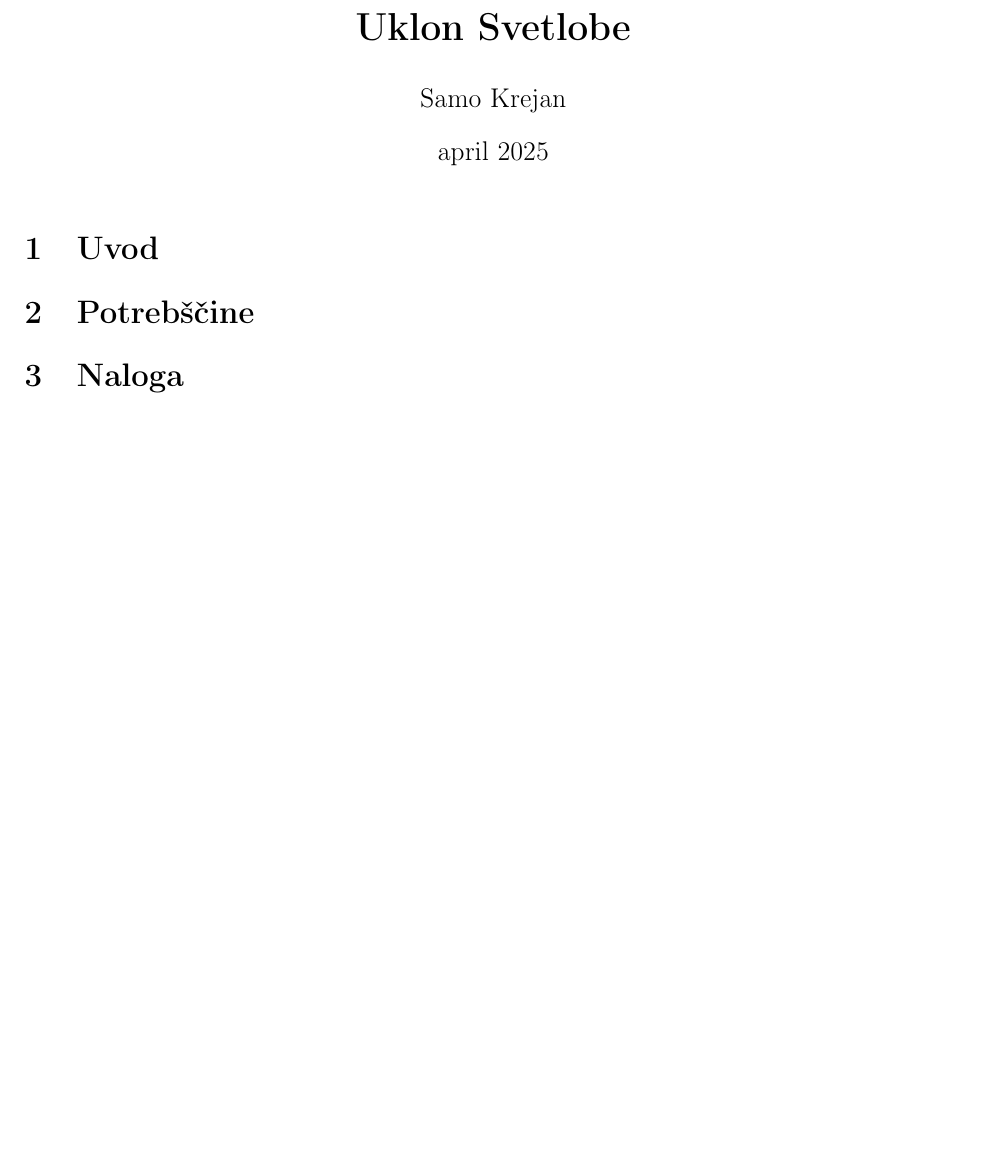
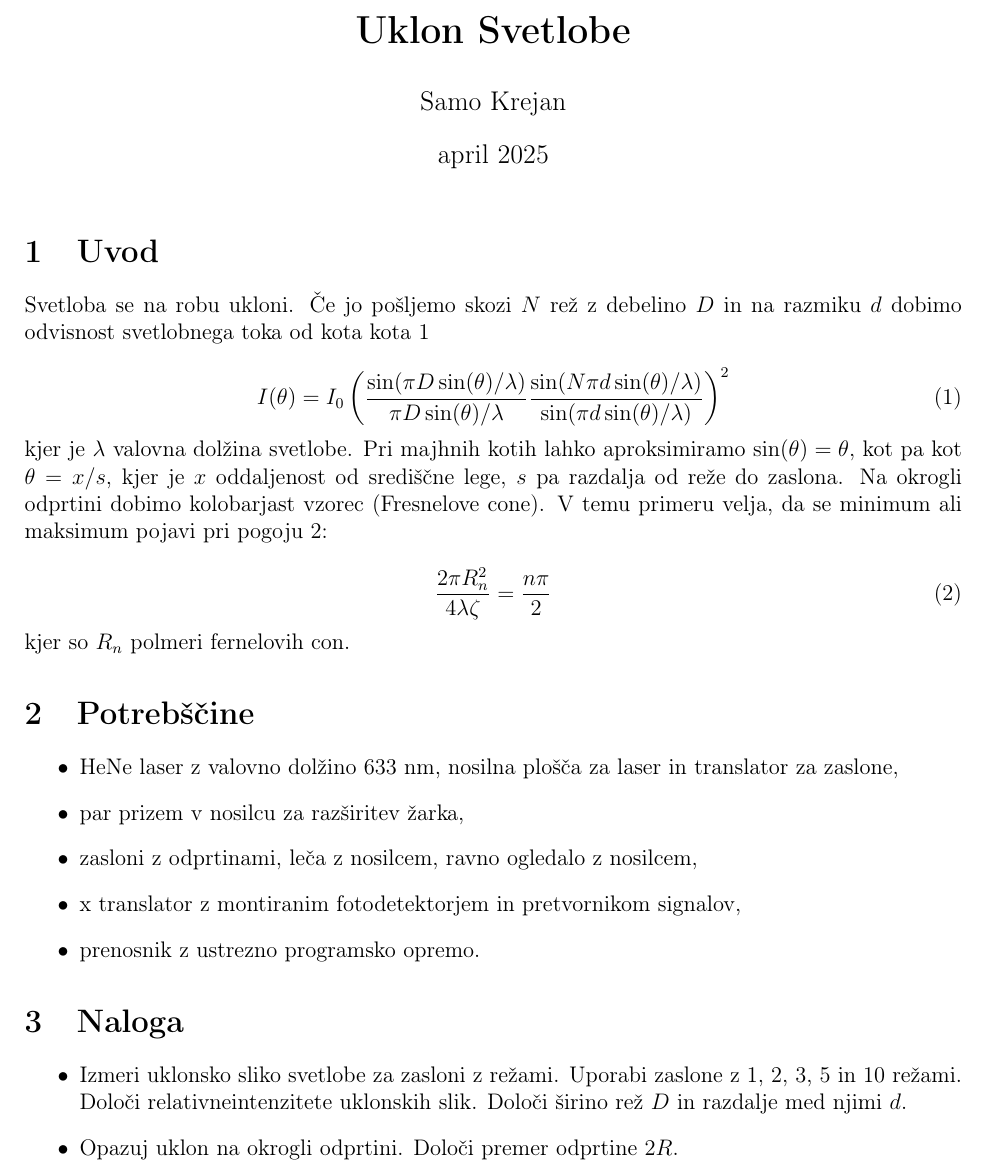
Before and after one commit to hyhmir/praktikum4, a LaTeX document (UklSve/porocilo/porocilo.tex): part of the page before the commit and part of page 1 of 2 after it, cut so that both start at the same text, the shorter picture padded with empty space. Compiled offline with pdfLaTeX.

Commit message:
uvod napisan 🫡

```diff
--- a/UklSve/porocilo/porocilo.tex
+++ b/UklSve/porocilo/porocilo.tex
@@ -23,14 +23,41 @@
 
 \section{Uvod}
 
+Svetloba se na robu ukloni. Če jo pošljemo skozi $N$ rež z debelino $D$ in na razmiku $d$ dobimo odvisnost svetlobnega toka od kota kota \ref{enačba1}
+
+\begin{equation}
+    I(\theta) = I_0 \left( \frac{\sin(\pi D \sin(\theta)/\lambda)}{\pi D \sin(\theta)/\lambda}\frac{\sin(N\pi d \sin(\theta)/\lambda)}{\sin(\pi d \sin(\theta)/\lambda)} \right)^2
+    \label{enačba1}
+\end{equation}
+kjer je $\lambda$ valovna dolžina svetlobe. Pri majhnih kotih lahko aproksimiramo $\sin(\theta) = \theta$, kot pa kot $\theta = x/s$, kjer je $x$ oddaljenost od središčne lege, $s$ pa razdalja od reže do zaslona. Na okrogli odprtini dobimo kolobarjast vzorec (Fresnelove cone). V temu primeru velja, da se minimum ali maksimum pojavi pri pogoju \ref{feri}:
+
+\begin{equation}
+    \frac{2\pi R_n^2}{4\lambda\zeta}=\frac{n\pi}{2}
+    \label{feri}
+\end{equation}
+kjer so $R_n$ polmeri fernelovih con.
+
 
 \section{Potrebščine}
+\begin{itemize}
+    \item HeNe laser z valovno dolžino 633 nm, nosilna plošča za laser in translator za zaslone,
+    \item par prizem v nosilcu za razširitev žarka,
+    \item zasloni z odprtinami, leča z nosilcem, ravno ogledalo z nosilcem,
+    \item x translator z montiranim fotodetektorjem in pretvornikom signalov,
+    \item prenosnik z ustrezno programsko opremo.
+\end{itemize}
 
 
 \section{Naloga}
 
-
+\begin{itemize}
+    \item Izmeri uklonsko sliko svetlobe za zasloni z režami. Uporabi zaslone z 1, 2, 3, 5 in 10 režami. Določi relativneintenzitete uklonskih slik. Določi širino rež $D$ in razdalje med njimi $d$.
+    \item Opazuj uklon na okrogli odprtini. Določi premer odprtine $2R$.
+\end{itemize}
+\newpage
 \section{Rezultati in analiza}
 
 
+
+
 \end{document}
```
Also changed, not shown: UklSve/porocilo/porocilo.pdf.
